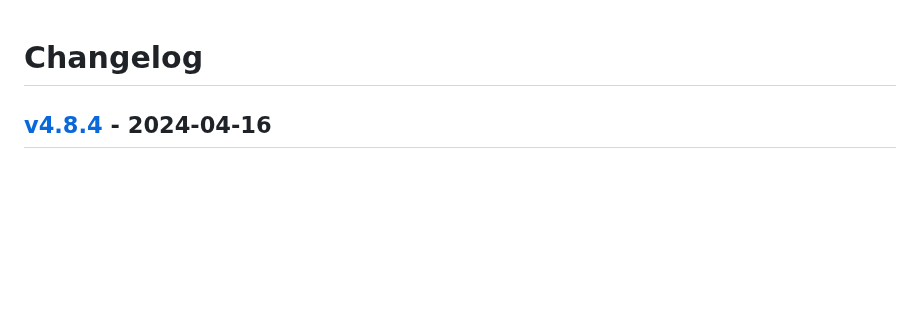
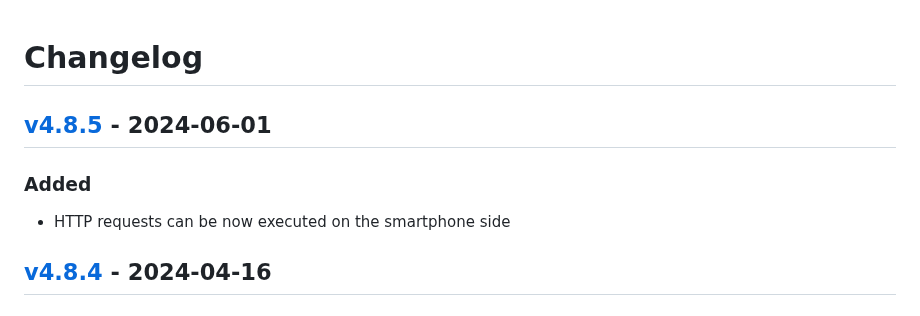
Before and after one commit to fttx/barcode-to-pc-server, a Markdown page: CHANGELOG.md, the part around one of its changes. Drawn GitHub-style; blank space fills up the shorter version.

Commit message:
chore: update changelog

```diff
--- a/CHANGELOG.md
+++ b/CHANGELOG.md
@@ -15,6 +15,12 @@
 
 ### Security
 -->
+
+## [v4.8.5] - 2024-06-01
+
+### Added
+
+- HTTP requests can be now executed on the smartphone side
 
 ## [v4.8.4] - 2024-04-16
 
```
Also changed, not shown: other parts of CHANGELOG.md (+1 -0 lines).
